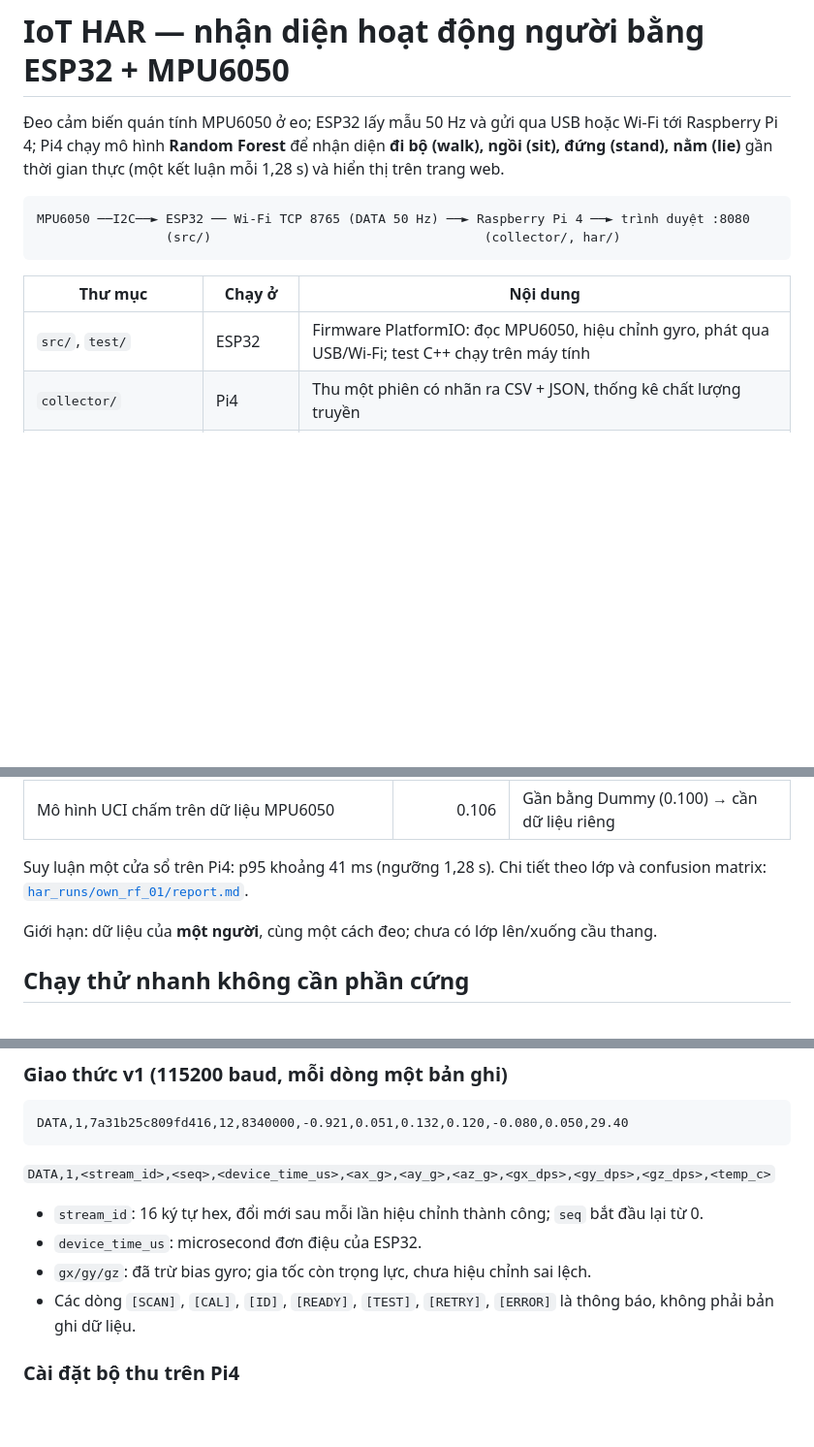
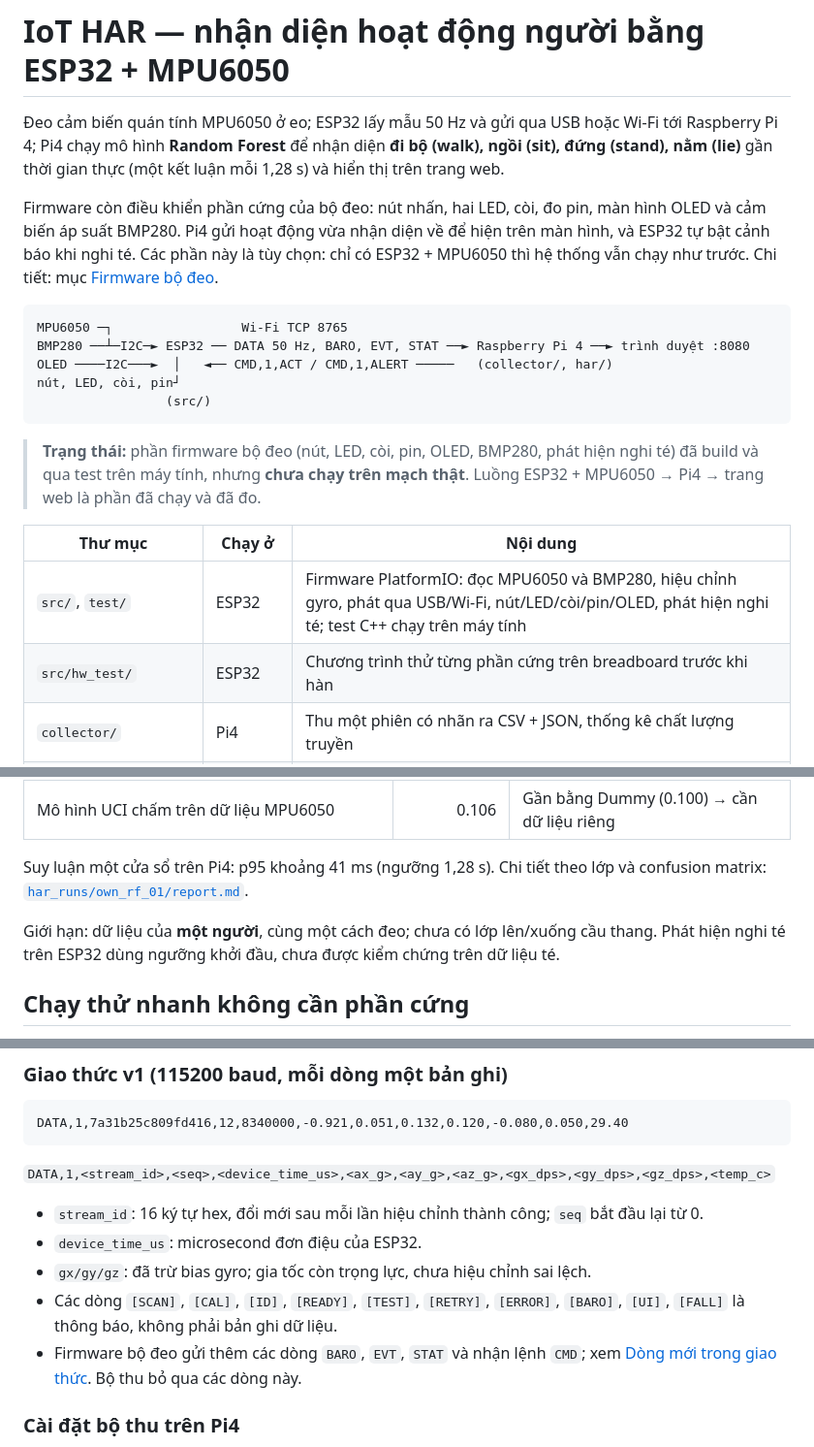
Before and after one commit to huuvietnguyen72/iot-har, a Markdown page: README.md, 3 parts joined by grey strips. Shown at 97% size. Rendered like a GitHub page; blank space fills up the shorter version.

Commit message:
README: describe the wearable firmware up front
The top of the README still described the MPU6050-only system. Add the
wearable parts to the introduction, diagram and folder table, state that
they have not been run on hardware yet, and link the wiring and protocol
sections to the firmware section. har/README: note the CMD,1,ACT
feedback sent in live mode.

Co-Authored-By: Claude Fable 5.2 <noreply@anthropic.com>

````diff
--- a/README.md
+++ b/README.md
@@ -4,14 +4,27 @@
 Raspberry Pi 4; Pi4 chạy mô hình **Random Forest** để nhận diện **đi bộ (walk), ngồi (sit),
 đứng (stand), nằm (lie)** gần thời gian thực (một kết luận mỗi 1,28 s) và hiển thị trên trang web.
 
+Firmware còn điều khiển phần cứng của bộ đeo: nút nhấn, hai LED, còi, đo pin, màn hình OLED và
+cảm biến áp suất BMP280. Pi4 gửi hoạt động vừa nhận diện về để hiện trên màn hình, và ESP32 tự
+bật cảnh báo khi nghi té. Các phần này là tùy chọn: chỉ có ESP32 + MPU6050 thì hệ thống vẫn chạy
+như trước. Chi tiết: mục [Firmware bộ đeo](#firmware-bộ-đeo--nút-led-còi-pin-oled-bmp280).
+
 ```text
-MPU6050 ──I2C──► ESP32 ── Wi-Fi TCP 8765 (DATA 50 Hz) ──► Raspberry Pi 4 ──► trình duyệt :8080
-                 (src/)                                    (collector/, har/)
+MPU6050 ─┐                 Wi-Fi TCP 8765
+BMP280 ──┴─I2C─► ESP32 ── DATA 50 Hz, BARO, EVT, STAT ──► Raspberry Pi 4 ──► trình duyệt :8080
+OLED ────I2C───►  │   ◄── CMD,1,ACT / CMD,1,ALERT ─────   (collector/, har/)
+nút, LED, còi, pin┘
+                 (src/)
 ```
+
+> **Trạng thái:** phần firmware bộ đeo (nút, LED, còi, pin, OLED, BMP280, phát hiện nghi té) đã
+> build và qua test trên máy tính, nhưng **chưa chạy trên mạch thật**. Luồng ESP32 + MPU6050 →
+> Pi4 → trang web là phần đã chạy và đã đo.
 
 | Thư mục | Chạy ở | Nội dung |
 | --- | --- | --- |
-| `src/`, `test/` | ESP32 | Firmware PlatformIO: đọc MPU6050, hiệu chỉnh gyro, phát qua USB/Wi-Fi; test C++ chạy trên máy tính |
+| `src/`, `test/` | ESP32 | Firmware PlatformIO: đọc MPU6050 và BMP280, hiệu chỉnh gyro, phát qua USB/Wi-Fi, nút/LED/còi/pin/OLED, phát hiện nghi té; test C++ chạy trên máy tính |
+| `src/hw_test/` | ESP32 | Chương trình thử từng phần cứng trên breadboard trước khi hàn |
 | `collector/` | Pi4 | Thu một phiên có nhãn ra CSV + JSON, thống kê chất lượng truyền |
 | `har/` | Laptop, Pi4 | Cắt cửa sổ, trích 70 đặc trưng, huấn luyện/đánh giá Random Forest, demo trực tiếp/phát lại |
 | `data/har_own/` | — | Dữ liệu tự thu: 17 phiên train + 8 phiên test, 120 s/phiên |
@@ -28,7 +41,8 @@ MPU6050 ──I2C──► ESP32 ── Wi-Fi TCP 8765 (DATA 50 Hz) ──► Ra
 Suy luận một cửa sổ trên Pi4: p95 khoảng 41 ms (ngưỡng 1,28 s). Chi tiết theo lớp và
 confusion matrix: [`har_runs/own_rf_01/report.md`](har_runs/own_rf_01/report.md).
 
-Giới hạn: dữ liệu của **một người**, cùng một cách đeo; chưa có lớp lên/xuống cầu thang.
+Giới hạn: dữ liệu của **một người**, cùng một cách đeo; chưa có lớp lên/xuống cầu thang. Phát
+hiện nghi té trên ESP32 dùng ngưỡng khởi đầu, chưa được kiểm chứng trên dữ liệu té.
 
 ## Chạy thử nhanh không cần phần cứng
 
@@ -169,8 +190,10 @@ DATA,1,7a31b25c809fd416,12,8340000,-0.921,0.051,0.132,0.120,-0.080,0.050,29.40
 - `stream_id`: 16 ký tự hex, đổi mới sau mỗi lần hiệu chỉnh thành công; `seq` bắt đầu lại từ 0.
 - `device_time_us`: microsecond đơn điệu của ESP32.
 - `gx/gy/gz`: đã trừ bias gyro; gia tốc còn trọng lực, chưa hiệu chỉnh sai lệch.
-- Các dòng `[SCAN]`, `[CAL]`, `[ID]`, `[READY]`, `[TEST]`, `[RETRY]`, `[ERROR]` là thông báo,
-  không phải bản ghi dữ liệu.
+- Các dòng `[SCAN]`, `[CAL]`, `[ID]`, `[READY]`, `[TEST]`, `[RETRY]`, `[ERROR]`, `[BARO]`,
+  `[UI]`, `[FALL]` là thông báo, không phải bản ghi dữ liệu.
+- Firmware bộ đeo gửi thêm các dòng `BARO`, `EVT`, `STAT` và nhận lệnh `CMD`; xem
+  [Dòng mới trong giao thức](#dòng-mới-trong-giao-thức). Bộ thu bỏ qua các dòng này.
 
 ### Cài đặt bộ thu trên Pi4
 
````
Also changed, not shown: other parts of README.md (+7 -0 lines), har/README.md (+4 -0 lines).
